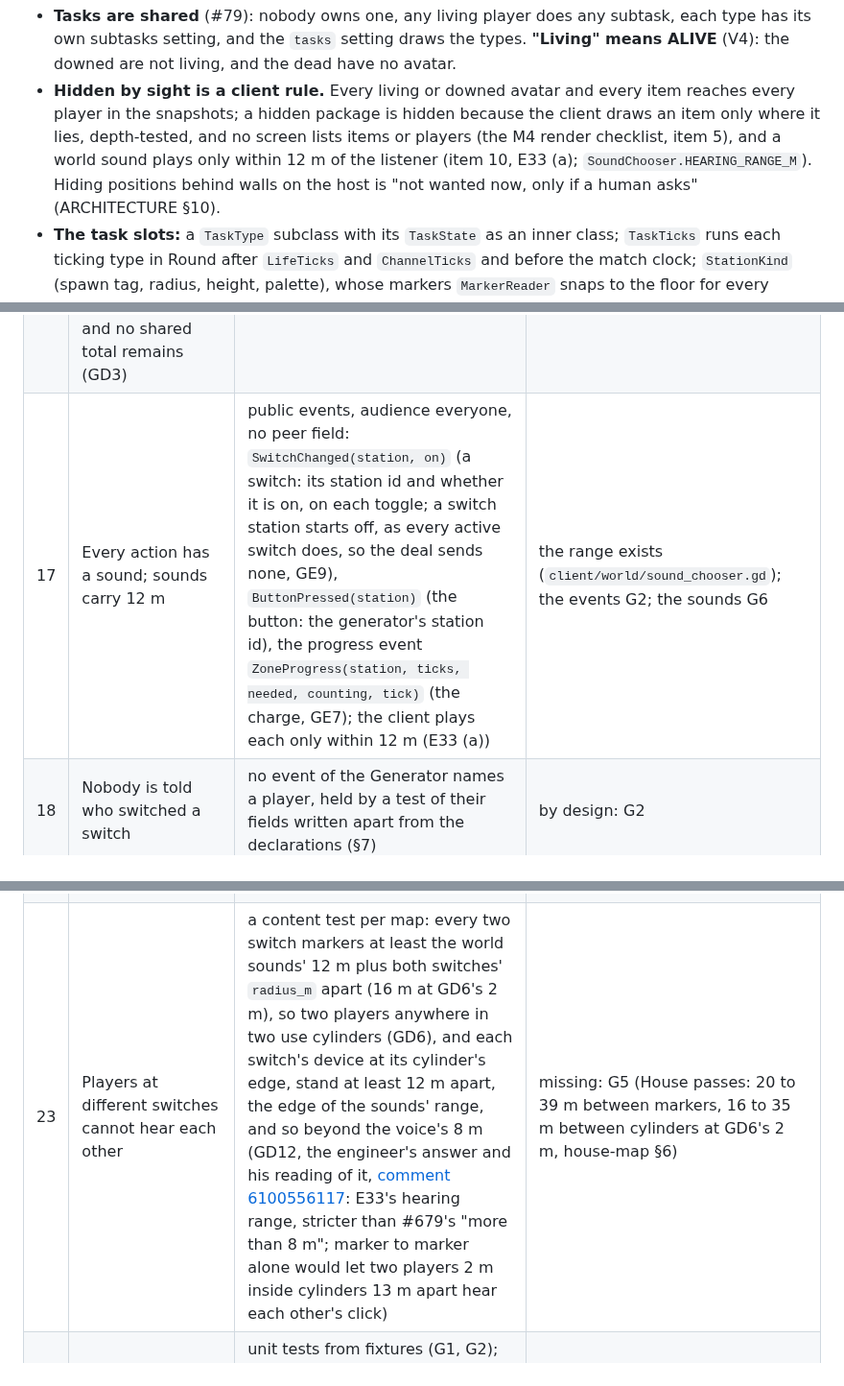
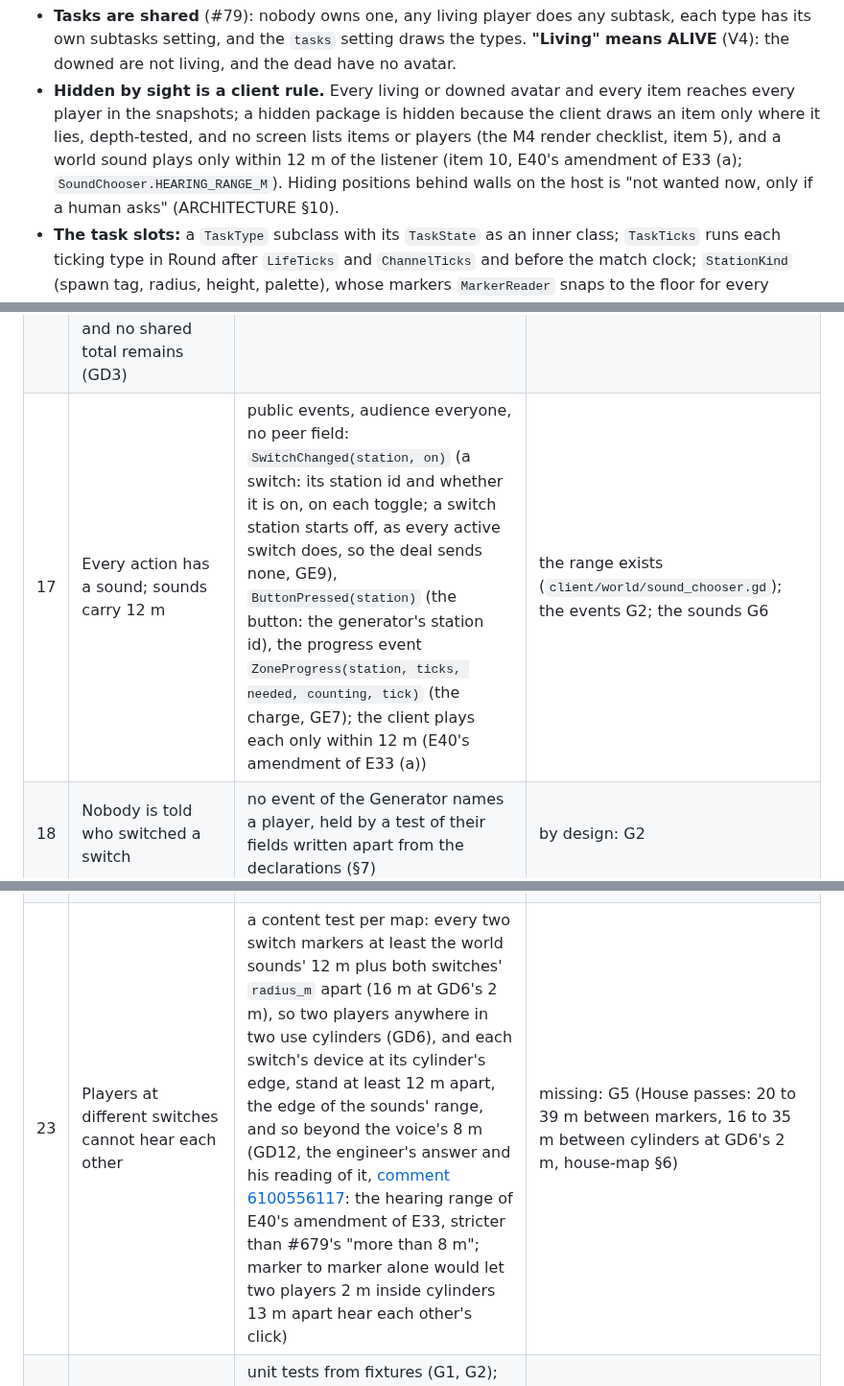
Before and after one commit to xperiaroco2/prime-game, a Markdown page: docs/decisions/2026-10-10-generator-task.md, 3 parts joined by grey strips. Shown at 96% size. Rendered like a GitHub page.

Commit message:
docs(decisions): the 12 m hearing range is E40's amendment of E33 (#679 review)
client/world/sound_chooser.gd credits HEARING_RANGE_M to E40's amendment
of E33; the ADR credited E33 alone.

Co-Authored-By: Claude Opus 5.5 <noreply@anthropic.com>

```diff
--- a/docs/decisions/2026-10-10-generator-task.md
+++ b/docs/decisions/2026-10-10-generator-task.md
@@ -69,7 +69,7 @@ What already holds (ARCHITECTURE §9, §5):
 - **Hidden by sight is a client rule.** Every living or downed avatar and every item reaches every player in the
   snapshots; a hidden package is hidden because the client draws an item only where it lies, depth-tested, and no
   screen lists items or players (the M4 render checklist, item 5), and a world sound plays only within 12 m of the
-  listener (item 10, E33 (a); `SoundChooser.HEARING_RANGE_M`). Hiding positions behind walls on the host is "not
+  listener (item 10, E40's amendment of E33 (a); `SoundChooser.HEARING_RANGE_M`). Hiding positions behind walls on the host is "not
   wanted now, only if a human asks" (ARCHITECTURE §10).
 - **The task slots:** a `TaskType` subclass with its `TaskState` as an inner class; `TaskTicks` runs each ticking
   type in Round after `LifeTicks` and `ChannelTicks` and before the match clock; `StationKind` (spawn tag, radius,
@@ -104,13 +104,13 @@ What already holds (ARCHITECTURE §9, §5):
 | 14 | The charge: cumulative, 60 s, one per match | `Generator.tick` through `TaskTicks`: one tick per host tick while running; `seconds` in the data (GD9), converted once by the one rounding rule (§3.3: 60 s is 1,200 ticks at 20 Hz) | `TaskTicks` exists (`core/tasks/task_ticks.gd`); the tick is G2 |
 | 15 | Charged is done for good | every station done; every subtask done through `Tasks.subtask_done` (GE13); every later use refused | `Tasks` exists (`core/tasks/tasks.gd`); the rest G2 |
 | 16 | Everyone sees the charge percentage; the map screen's task list shows the Generator as a percentage bar of its charge, growing while someone charges it, not a count of subtasks; every other row keeps its own count, a done task is struck through, and no shared total remains (GD3) | the progress event (GE7: `ZoneProgress` reused), public, at the deal (0), on each start, stop and done; a client fills between events, and the map screen's Generator row (`MapScreen.rows`) draws it as a bar | the event and the fold exist on `release/m7`; the Generator's use G2; its map-screen row G6; the strike-through #738 (main shows no shared total already: the HUD none since #489, `MapScreen` none since #253; #738 removes the one `release/m7` still has) |
-| 17 | Every action has a sound; sounds carry 12 m | public events, audience everyone, no peer field: `SwitchChanged(station, on)` (a switch: its station id and whether it is on, on each toggle; a switch station starts off, as every active switch does, so the deal sends none, GE9), `ButtonPressed(station)` (the button: the generator's station id), the progress event `ZoneProgress(station, ticks, needed, counting, tick)` (the charge, GE7); the client plays each only within 12 m (E33 (a)) | the range exists (`client/world/sound_chooser.gd`); the events G2; the sounds G6 |
+| 17 | Every action has a sound; sounds carry 12 m | public events, audience everyone, no peer field: `SwitchChanged(station, on)` (a switch: its station id and whether it is on, on each toggle; a switch station starts off, as every active switch does, so the deal sends none, GE9), `ButtonPressed(station)` (the button: the generator's station id), the progress event `ZoneProgress(station, ticks, needed, counting, tick)` (the charge, GE7); the client plays each only within 12 m (E40's amendment of E33 (a)) | the range exists (`client/world/sound_chooser.gd`); the events G2; the sounds G6 |
 | 18 | Nobody is told who switched a switch | no event of the Generator names a player, held by a test of their fields written apart from the declarations (§7) | by design: G2 |
 | 19 | The battery: a bar per switch on, blue when all are lit, seen only at the panel | no part in `core/`: the client counts the lit bars, the fixed switches (`switches` in its own mode, less the switch stations placed) and the switch stations that are on (`SwitchChanged`), and draws them on the panel in the world, depth-tested, on no screen (GE6, GD4) | missing: G6 (the view), G4 (the panel's nodes) |
 | 20 | A dissident plays under the same rules | no condition reads a role, so no public event can tell one (§9.2, "a public event can reveal its rule's owner"); a role-swap test proves it (§7) | by design; the test G2 |
 | 21 | The host's own player follows the same rules | its client sends `Interact` like any other (peer 1 is exempt from the rate budgets only, §4.5.6) | exists |
 | 22 | The stations in the generator hall, storage, the boiler room, the pump room and the switch room | `levels/stations/generator.tscn` and `switch.tscn` (GE11), instanced in the five rooms in place of the markers; `MarkerReader` snaps their use-spot markers to the floor into the `LevelLayout` | the markers exist (`Generator`, `SwitchA` to `SwitchD`: plain `Marker3D`s under `Stations`, no group, in `levels/house/rooms/`); the reader and the layout exist (`server/levels/marker_reader.gd`, `core/content/level_layout.gd`); the scenes G4 |
-| 23 | Players at different switches cannot hear each other | a content test per map: every two switch markers at least the world sounds' 12 m plus both switches' `radius_m` apart (16 m at GD6's 2 m), so two players anywhere in two use cylinders (GD6), and each switch's device at its cylinder's edge, stand at least 12 m apart, the edge of the sounds' range, and so beyond the voice's 8 m (GD12, the engineer's answer and his reading of it, [comment 6100556117](https://github.com/xperiaroco2/prime-game/pull/695#issuecomment-6100556117): E33's hearing range, stricter than #679's "more than 8 m"; marker to marker alone would let two players 2 m inside cylinders 13 m apart hear each other's click) | missing: G5 (House passes: 20 to 39 m between markers, 16 to 35 m between cylinders at GD6's 2 m, house-map §6) |
+| 23 | Players at different switches cannot hear each other | a content test per map: every two switch markers at least the world sounds' 12 m plus both switches' `radius_m` apart (16 m at GD6's 2 m), so two players anywhere in two use cylinders (GD6), and each switch's device at its cylinder's edge, stand at least 12 m apart, the edge of the sounds' range, and so beyond the voice's 8 m (GD12, the engineer's answer and his reading of it, [comment 6100556117](https://github.com/xperiaroco2/prime-game/pull/695#issuecomment-6100556117): the hearing range of E40's amendment of E33, stricter than #679's "more than 8 m"; marker to marker alone would let two players 2 m inside cylinders 13 m apart hear each other's click) | missing: G5 (House passes: 20 to 39 m between markers, 16 to 35 m between cylinders at GD6's 2 m, house-map §6) |
 | 24 | Tested without bots on House (ARCHITECTURE §9.7) | unit tests from fixtures (G1, G2); integration tests on House in the host's real world (G7), which also check every event they emit against `ScenarioInvariants` and hold the leak plant (§7); no bot plays the Generator (GD7) | missing |
 | 25 | An always-on switch looks different from an active one (GD5) | no part in `core/`: G4's switch scene holds both looks, and the client shows the fixed look on each switch scene no placed station binds to while the Generator is dealt (GE11, GE14); placeholders, "not a decision" | missing: G4 (the scene), G6 (the view) |
 | 26 | The Generator plays on the House, not on the flat greybox: the greybox is a test bench only, for the bot scenarios and the leak test, and players always play the House (#767), so no new mechanic goes on it (GD7; GD13 (b): the zone task leaves it too) | `TaskType.maps`, the mode's maps a type plays on (empty: every map): `DealTasks` draws only the types that play on the match's map, and the demands and the fit check ask a map only for those (GE15); the Generator's data lists House alone, and so does the zone task's (GD13) | missing: G8 (the part), G5 (the Generator's data), G9 (the zone task's) |
```
Also changed, not shown: other parts of docs/decisions/2026-10-10-generator-task.md (+1 -1 lines).
